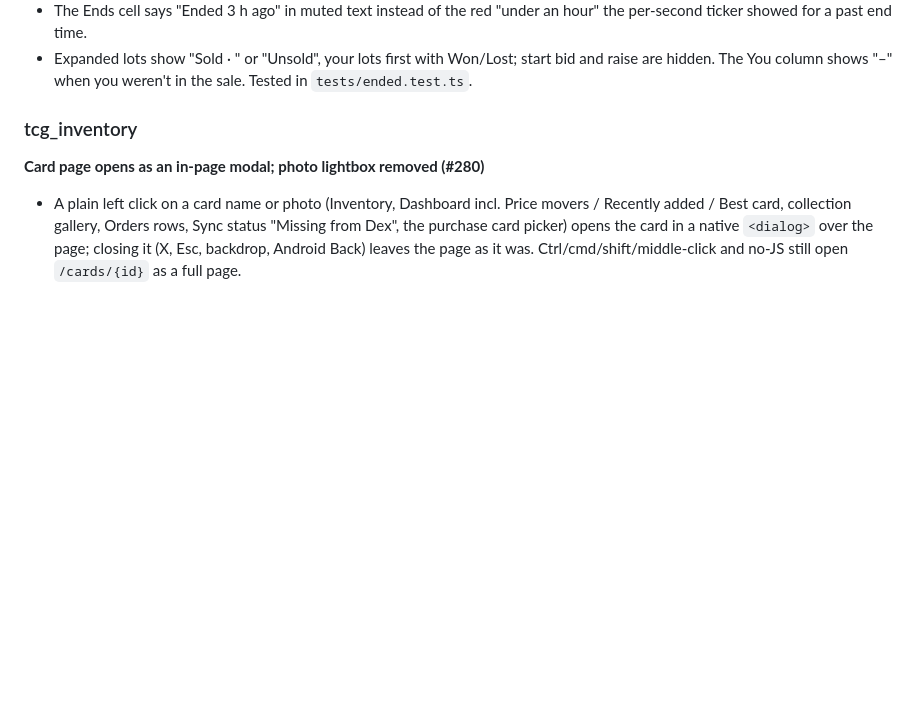
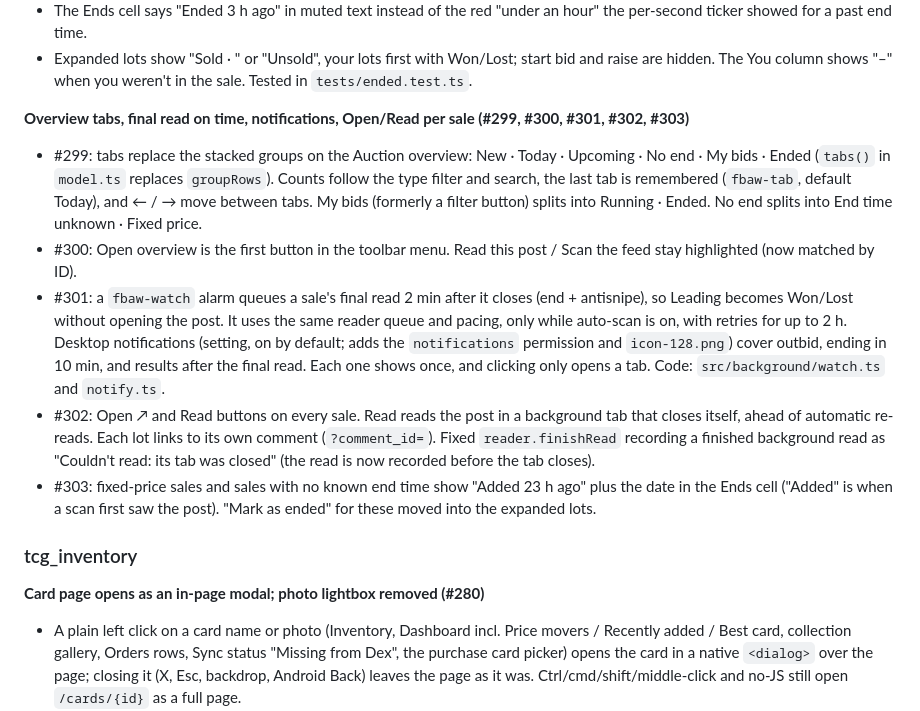
Before and after one commit to erjoha11/PokemonCollector, a Markdown page: notes/CHANGELOG.md, the part around the change. Rendered like a GitHub page; blank space fills up the shorter version.

Commit message:
Changelog: fb_auction_watcher #299-#303 (#304)
Co-authored-by: Erik Johansen <erik.johansen@brilliant.no>
Co-authored-by: Claude Opus 5.5 <noreply@anthropic.com>

```diff
--- a/notes/CHANGELOG.md
+++ b/notes/CHANGELOG.md
@@ -141,6 +141,32 @@ yet.
 - Expanded lots show "Sold <price> · <buyer>" or "Unsold", your lots first
   with Won/Lost; start bid and raise are hidden. The You column shows "–"
   when you weren't in the sale. Tested in `tests/ended.test.ts`.
+
+**Overview tabs, final read on time, notifications, Open/Read per sale (#299, #300, #301, #302, #303)**
+- #299: tabs replace the stacked groups on the Auction overview: New ·
+  Today · Upcoming · No end · My bids · Ended (`tabs()` in `model.ts`
+  replaces `groupRows`). Counts follow the type filter and search, the last
+  tab is remembered (`fbaw-tab`, default Today), and ← / → move between tabs.
+  My bids (formerly a filter button) splits into Running · Ended. No end
+  splits into End time unknown · Fixed price.
+- #300: Open overview is the first button in the toolbar menu. Read this
+  post / Scan the feed stay highlighted (now matched by ID).
+- #301: a `fbaw-watch` alarm queues a sale's final read 2 min after it
+  closes (end + antisnipe), so Leading becomes Won/Lost without opening the
+  post. It uses the same reader queue and pacing, only while auto-scan is
+  on, with retries for up to 2 h. Desktop notifications (setting, on by
+  default; adds the `notifications` permission and `icon-128.png`) cover
+  outbid, ending in 10 min, and results after the final read. Each one
+  shows once, and clicking only opens a tab. Code: `src/background/watch.ts`
+  and `notify.ts`.
+- #302: Open ↗ and Read buttons on every sale. Read reads the post in a
+  background tab that closes itself, ahead of automatic re-reads. Each lot
+  links to its own comment (`?comment_id=`). Fixed `reader.finishRead`
+  recording a finished background read as "Couldn't read: its tab was
+  closed" (the read is now recorded before the tab closes).
+- #303: fixed-price sales and sales with no known end time show "Added 23 h
+  ago" plus the date in the Ends cell ("Added" is when a scan first saw the
+  post). "Mark as ended" for these moved into the expanded lots.
 
 ### tcg_inventory
 
```
